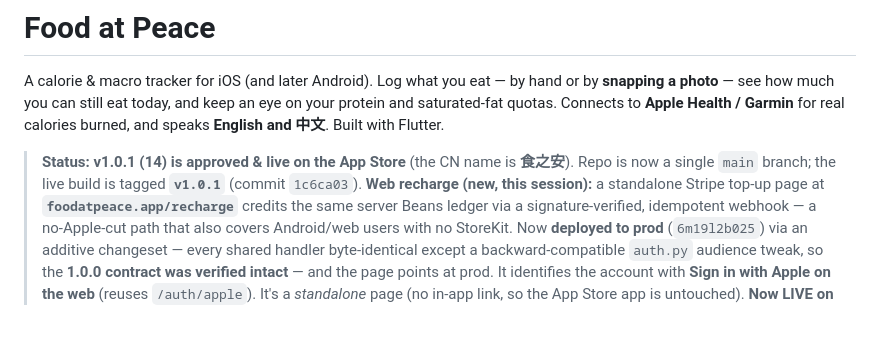
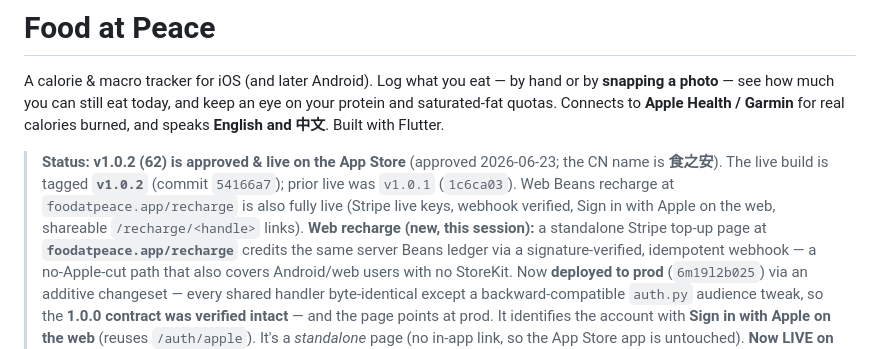
Before and after one commit to PETERDMYAN/food-at-peace, a Markdown page: readme.md, the part around the change. Rendered like a GitHub page; blank space fills up the shorter version.

```diff
--- a/readme.md
+++ b/readme.md
@@ -5,8 +5,10 @@ or by **snapping a photo** — see how much you can still eat today, and keep an
 on your protein and saturated-fat quotas. Connects to **Apple Health / Garmin**
 for real calories burned, and speaks **English and 中文**. Built with Flutter.
 
-> **Status:** **v1.0.1 (14) is approved & live on the App Store** (the CN name is **食之安**).
-> Repo is now a single `main` branch; the live build is tagged **`v1.0.1`** (commit `1c6ca03`).
+> **Status:** **v1.0.2 (62) is approved & live on the App Store** (approved 2026-06-23; the CN name is **食之安**).
+> The live build is tagged **`v1.0.2`** (commit `54166a7`); prior live was `v1.0.1` (`1c6ca03`). Web Beans
+> recharge at `foodatpeace.app/recharge` is also fully live (Stripe live keys, webhook verified, Sign in with
+> Apple on the web, shareable `/recharge/<handle>` links).
 > **Web recharge (new, this session):** a standalone Stripe top-up page at **`foodatpeace.app/recharge`**
 > credits the same server Beans ledger via a signature-verified, idempotent webhook — a no-Apple-cut
 > path that also covers Android/web users with no StoreKit. Now **deployed to prod** (`6m19l2b025`)
```
Also changed, not shown: CLAUDE.md (+24 -12 lines), TODO.md (+3 -3 lines).
